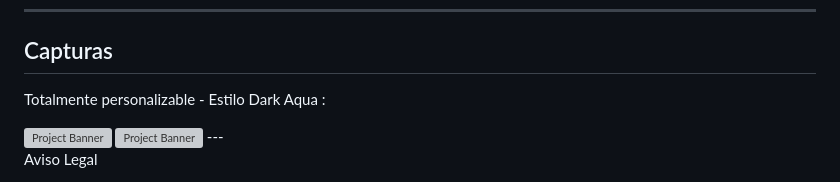
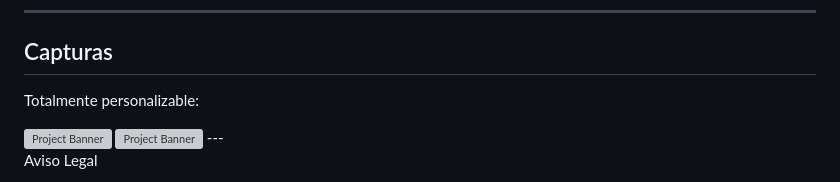
Before and after one commit to kr1pt0n/sp3cter, a Markdown page: README.md, the part around the change. GitHub-like rendering; grey boxes are pictures that could not be loaded.

```diff
--- a/README.md
+++ b/README.md
@@ -122,7 +122,7 @@ sp3cter/
 
 ## Capturas
 
-Totalmente personalizable - Estilo Dark Aqua :
+Totalmente personalizable:
 
 <img src="https://i.ibb.co/pvN9PrHk/dashboard.png" alt="Project Banner">
 <img src="https://i.ibb.co/0j2nWkSK/login.png" alt="Project Banner">
```
